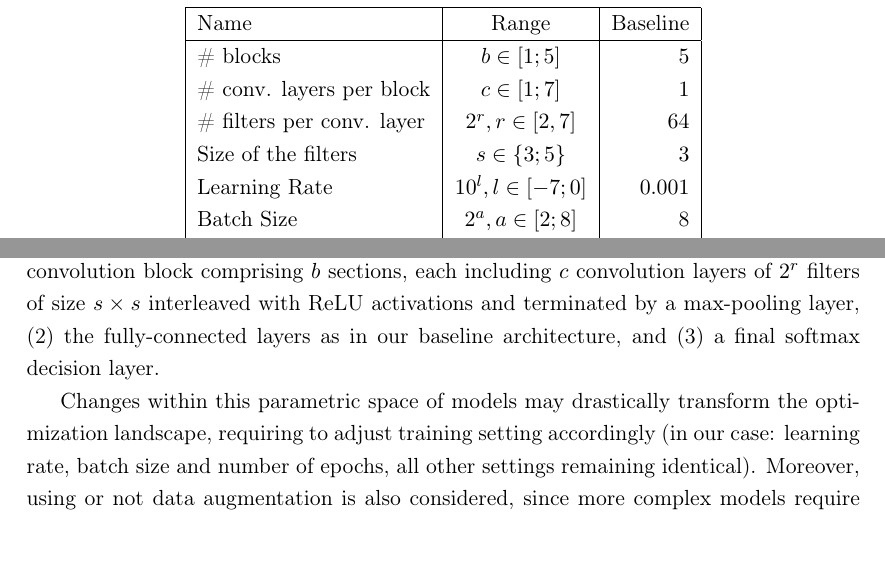
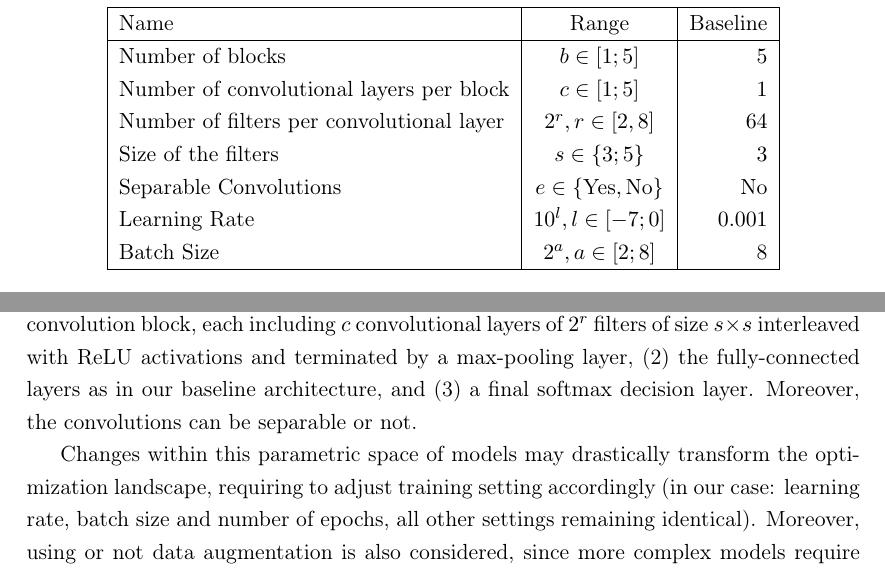
Before and after one commit to hbertrand/phd, a LaTeX thesis (latex/main.tex, which reads latex/chap_hyperopt.tex): two parts of page 20 of 28, joined at a grey line, cut so that both start at the same text. Compiled offline with pdfLaTeX.

Commit message:
Updates from ShareLaTeX

```diff
--- a/latex/chap_hyperopt.tex
+++ b/latex/chap_hyperopt.tex
@@ -498,7 +498,7 @@ TODO:
     \item Redo results
 \end{itemize}
 
-By relaxing some structural parts of our baseline architecture we define a large family of models. This parametric family has the following structure (see Figure \ref{fig:par_archi}): (1) a convolution block comprising $b$ sections, each including $c$ convolution layers of $2^r$ filters of size $s \times s$ interleaved with ReLU activations and terminated by a max-pooling layer, (2) the fully-connected layers as in our baseline architecture, and (3) a final softmax decision layer.
+By relaxing some structural parts of our baseline architecture we define a large family of models. This parametric family has the following structure (see Figure \ref{fig:par_archi}): (1) $b$ convolution block, each including $c$ convolutional layers of $2^r$ filters of size $s \times s$ interleaved with ReLU activations and terminated by a max-pooling layer, (2) the fully-connected layers as in our baseline architecture, and (3) a final softmax decision layer. Moreover, the convolutions can be separable or not.
 
 Changes within this parametric space of models may drastically transform the optimization landscape, requiring to adjust training setting accordingly (in our case: learning rate, batch size and number of epochs, all other settings remaining identical). Moreover, using or not data augmentation is also considered, since more complex models require an increased amount of information.
 These architecture parameters and training settings form a collection of model hyper-parameters. Their respective ranges, detailed in Table~\ref{table:hyper}, were defined so as to fulfill memory (less than 12GB) and time constraints (training should last less than one day).
@@ -508,14 +508,13 @@ These architecture parameters and training settings form a collection of model h
 	\begin{tabular}{ | l | c | r | }
 		\hline
 		Name & Range & Baseline \\ \hline
-		\# blocks & $b \in [1 ; 5]$ & $5$ \\
-		\# conv. layers per block & $c \in [1 ; 7]$ & $1$ \\
-		\# filters per conv. layer & $2^{r}, r \in [2, 7]$ & $64$ \\
+		Number of blocks & $b \in [1 ; 5]$ & $5$ \\
+		Number of convolutional layers per block & $c \in [1 ; 5]$ & $1$ \\
+		Number of filters per convolutional layer & $2^{r}, r \in [2, 8]$ & $64$ \\
 		Size of the filters & $ s \in \{3 ; 5\}$ & $3$ \\
+		Separable Convolutions & $e \in \{\text{Yes}, \text{No}\}$ & No \\
 		Learning Rate & $10^{l}, l \in [-7 ; 0]$ & $0.001$ \\
 		Batch Size & $2^{a}, a \in [2 ; 8]$ & 8 \\
-		\# epochs & $10e, e \in [1 ; 10]$ & $70$ \\
-        Data augmentation & $g \in \{\text{Yes}, \text{No}\}$ & Yes \\
 		\hline
 	\end{tabular}
 	\caption{Description of the hyper-parameter space, with their range and and the baseline value.}
```
